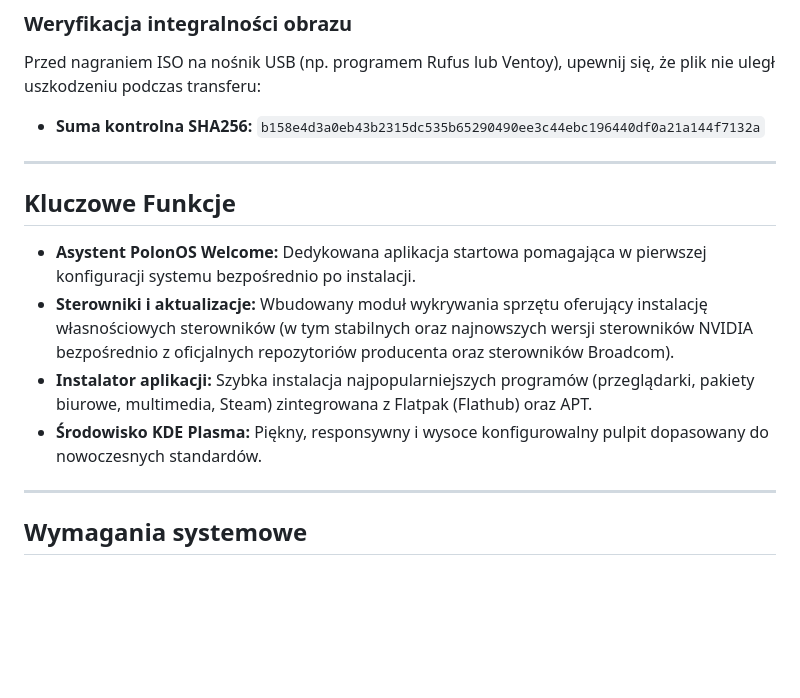
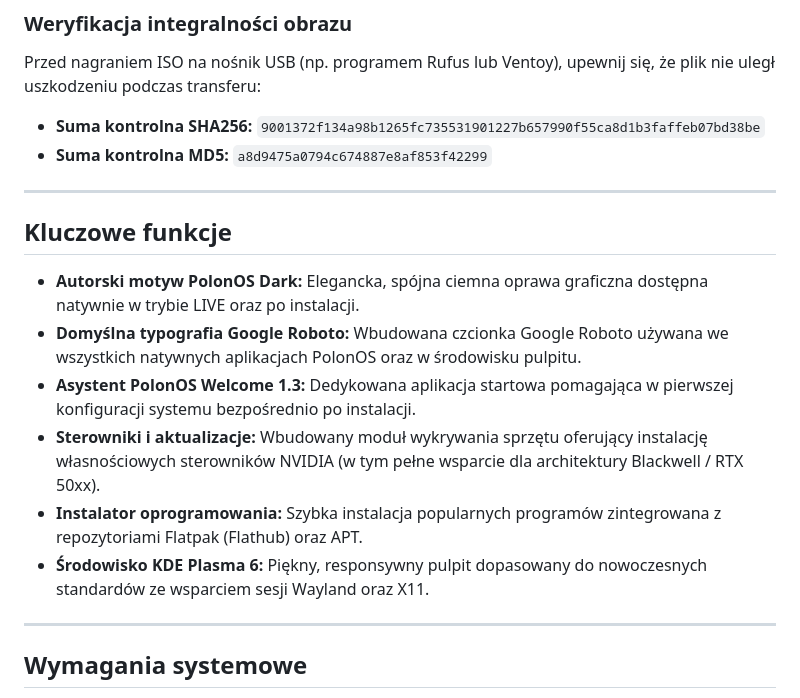
Before and after one commit to przemekszlagor/PolonOS, a Markdown page: README.md, the part around one of its changes. GitHub-like rendering; blank space fills up the shorter version.

Commit message:
Update README.md and CHANGELOG.md for PolonOS 1.3 LTS release

```diff
--- a/README.md
+++ b/README.md
@@ -24,16 +24,19 @@ Dla osób chcących zminimalizować zużycie łączy serwera lub pobierać w nie
 
 Przed nagraniem ISO na nośnik USB (np. programem Rufus lub Ventoy), upewnij się, że plik nie uległ uszkodzeniu podczas transferu:
 
-*   **Suma kontrolna SHA256:** `b158e4d3a0eb43b2315dc535b65290490ee3c44ebc196440df0a21a144f7132a`
+*   **Suma kontrolna SHA256:** `9001372f134a98b1265fc735531901227b657990f55ca8d1b3faffeb07bd38be`
+*   **Suma kontrolna MD5:** `a8d9475a0794c674887e8af853f42299`
 
 ---
 
-## Kluczowe Funkcje
+## Kluczowe funkcje
 
-*   **Asystent PolonOS Welcome:** Dedykowana aplikacja startowa pomagająca w pierwszej konfiguracji systemu bezpośrednio po instalacji.
-*   **Sterowniki i aktualizacje:** Wbudowany moduł wykrywania sprzętu oferujący instalację własnościowych sterowników (w tym stabilnych oraz najnowszych wersji sterowników NVIDIA bezpośrednio z oficjalnych repozytoriów producenta oraz sterowników Broadcom).
-*   **Instalator aplikacji:** Szybka instalacja najpopularniejszych programów (przeglądarki, pakiety biurowe, multimedia, Steam) zintegrowana z Flatpak (Flathub) oraz APT.
-*   **Środowisko KDE Plasma:** Piękny, responsywny i wysoce konfigurowalny pulpit dopasowany do nowoczesnych standardów.
+*   **Autorski motyw PolonOS Dark:** Elegancka, spójna ciemna oprawa graficzna dostępna natywnie w trybie LIVE oraz po instalacji.
+*   **Domyślna typografia Google Roboto:** Wbudowana czcionka Google Roboto używana we wszystkich natywnych aplikacjach PolonOS oraz w środowisku pulpitu.
+*   **Asystent PolonOS Welcome 1.3:** Dedykowana aplikacja startowa pomagająca w pierwszej konfiguracji systemu bezpośrednio po instalacji.
+*   **Sterowniki i aktualizacje:** Wbudowany moduł wykrywania sprzętu oferujący instalację własnościowych sterowników NVIDIA (w tym pełne wsparcie dla architektury Blackwell / RTX 50xx).
+*   **Instalator oprogramowania:** Szybka instalacja popularnych programów zintegrowana z repozytoriami Flatpak (Flathub) oraz APT.
+*   **Środowisko KDE Plasma 6:** Piękny, responsywny pulpit dopasowany do nowoczesnych standardów ze wsparciem sesji Wayland oraz X11.
 
 ---
 
```
Also changed, not shown: other parts of README.md (+3 -3 lines), CHANGELOG.md (+42 -52 lines).
